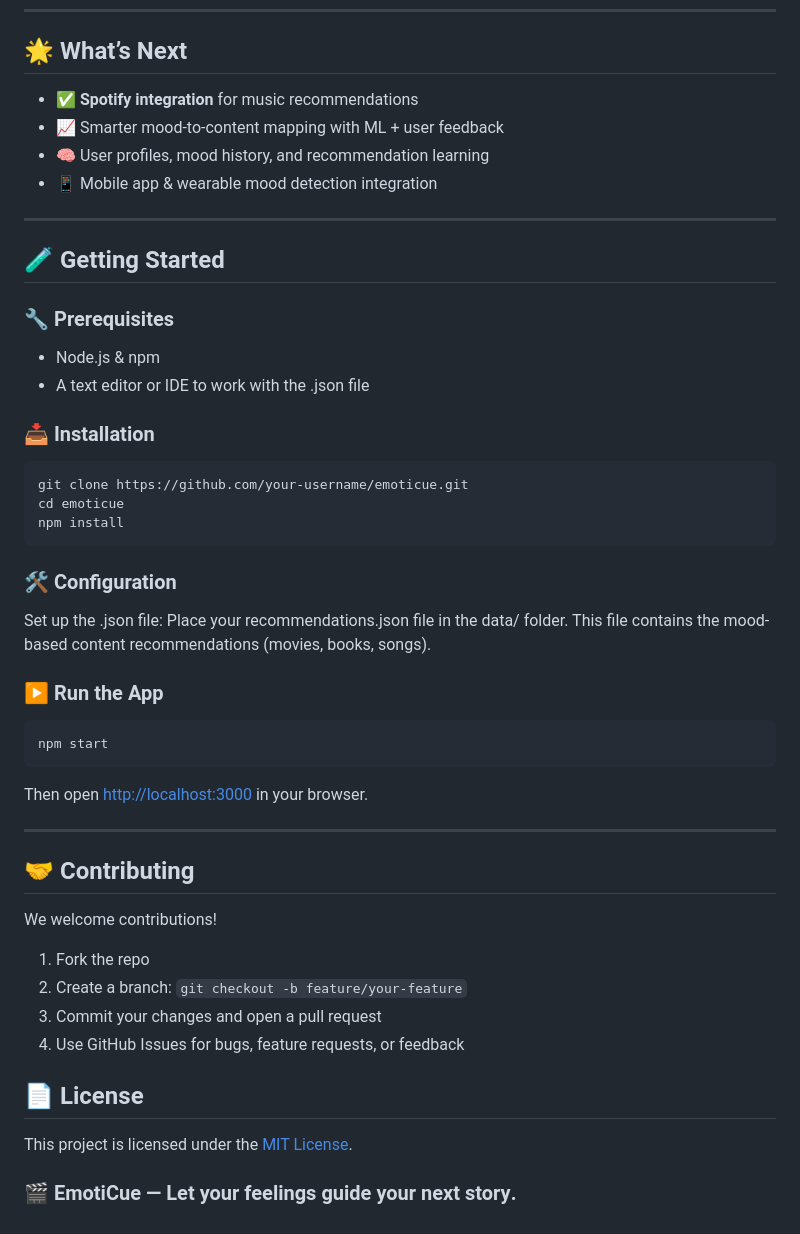
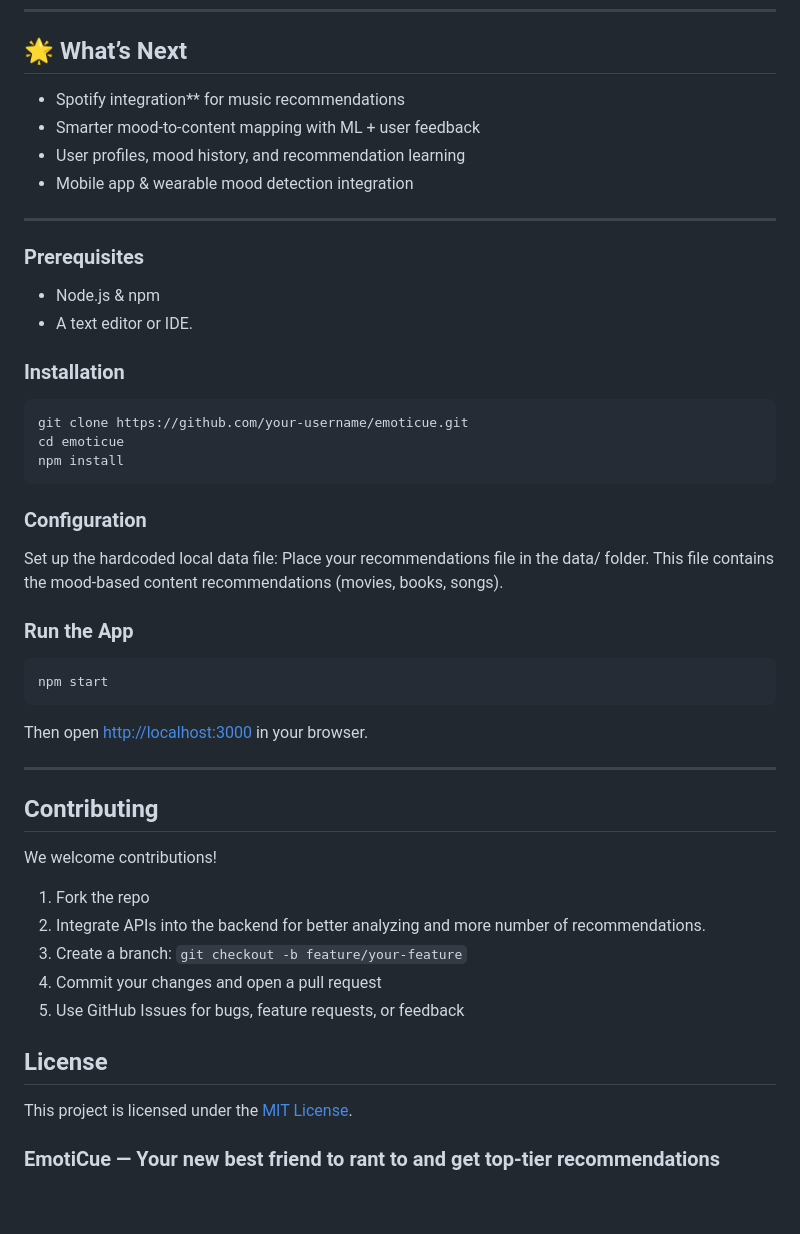
Before and after one commit to bedobeeeee/emoticue, a Markdown page: README.md, the part around one of its changes. Drawn GitHub-style.

````diff
--- a/README.md
+++ b/README.md
@@ -81,21 +73,21 @@ We all struggle to pick the right movie, book, or song that truly fits our mood.
 
 ## 🌟 What’s Next
 
-* ✅ **Spotify integration** for music recommendations
-* 📈 Smarter mood-to-content mapping with ML + user feedback
-* 🧠 User profiles, mood history, and recommendation learning
-* 📱 Mobile app & wearable mood detection integration
+*  Spotify integration** for music recommendations
+*  Smarter mood-to-content mapping with ML + user feedback
+*  User profiles, mood history, and recommendation learning
+*  Mobile app & wearable mood detection integration
 
 ---
 
-## 🧪 Getting Started
 
-### 🔧 Prerequisites
+
+### Prerequisites
 
 * Node.js & npm
-* A text editor or IDE to work with the .json file
+* A text editor or IDE.
 
-### 📥 Installation
+### Installation
 
 ```bash
 git clone https://github.com/your-username/emoticue.git
@@ -103,12 +95,12 @@ cd emoticue
 npm install
 ```
 
-### 🛠️ Configuration
-Set up the .json file:
-Place your recommendations.json file in the data/ folder. This file contains the mood-based content recommendations (movies, books, songs).
+### Configuration
+Set up the hardcoded local data file:
+Place your recommendations file in the data/ folder. This file contains the mood-based content recommendations (movies, books, songs).
 
 
-### ▶️ Run the App
+### Run the App
 
 ```bash
 npm start
@@ -118,15 +110,18 @@ Then open [http://localhost:3000](http://localhost:3000) in your browser.
 
 ---
 
-## 🤝 Contributing
+##  Contributing
 
 We welcome contributions!
 
 1. Fork the repo
-2. Create a branch: `git checkout -b feature/your-feature`
-3. Commit your changes and open a pull request
-4. Use GitHub Issues for bugs, feature requests, or feedback
-## 📄 License
+2. Integrate APIs into the backend for better analyzing and more number of recommendations.
+3. Create a branch: `git checkout -b feature/your-feature`
+4. Commit your changes and open a pull request
+5. Use GitHub Issues for bugs, feature requests, or feedback
+
+##  License
 
 This project is licensed under the [MIT License](LICENSE).
-### 🎬 EmotiCue — Let your **feelings** guide your next **story**.
+
+### EmotiCue — Your new best friend to rant to and get top-tier recommendations
````
Also changed, not shown: other parts of README.md (+17 -25 lines).
